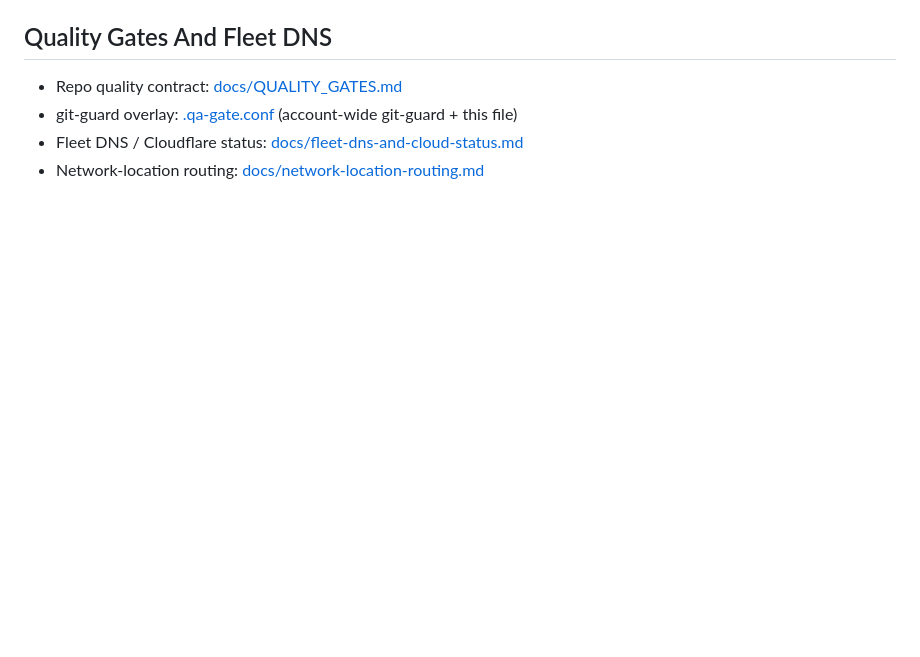
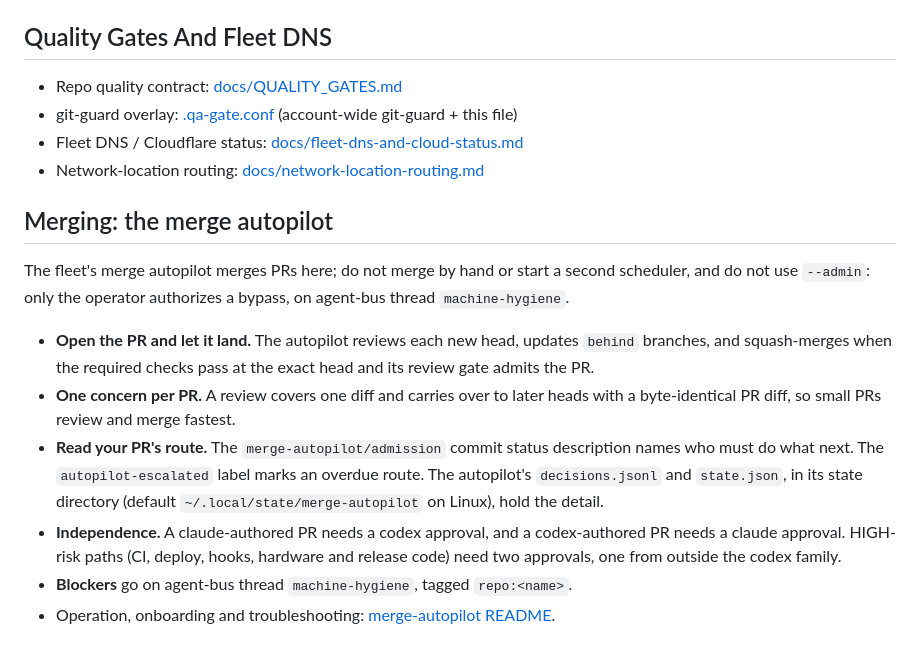
Before and after one commit to David-Martel/agent-hub, a Markdown page: AGENTS.md, the part around the change. Drawn GitHub-style; blank space fills up the shorter version.

```diff
--- a/AGENTS.md
+++ b/AGENTS.md
@@ -120,3 +120,20 @@ Jules (Google's async coding agent) reads this file. It runs in a Google-hosted
 - git-guard overlay: [.qa-gate.conf](./.qa-gate.conf) (account-wide git-guard + this file)
 - Fleet DNS / Cloudflare status: [docs/fleet-dns-and-cloud-status.md](./docs/fleet-dns-and-cloud-status.md)
 - Network-location routing: [docs/network-location-routing.md](./docs/network-location-routing.md)
+
+## Merging: the merge autopilot
+
+The fleet's merge autopilot merges PRs here; do not merge by hand or start a second scheduler, and do not use `--admin`:
+only the operator authorizes a bypass, on agent-bus thread `machine-hygiene`.
+
+- **Open the PR and let it land.** The autopilot reviews each new head, updates `behind` branches, and squash-merges
+  when the required checks pass at the exact head and its review gate admits the PR.
+- **One concern per PR.** A review covers one diff and carries over to later heads with a byte-identical PR diff, so
+  small PRs review and merge fastest.
+- **Read your PR's route.** The `merge-autopilot/admission` commit status description names who must do what next. The
+  `autopilot-escalated` label marks an overdue route. The autopilot's `decisions.jsonl` and `state.json`, in its state
+  directory (default `~/.local/state/merge-autopilot` on Linux), hold the detail.
+- **Independence.** A claude-authored PR needs a codex approval, and a codex-authored PR needs a claude approval.
+  HIGH-risk paths (CI, deploy, hooks, hardware and release code) need two approvals, one from outside the codex family.
+- **Blockers** go on agent-bus thread `machine-hygiene`, tagged `repo:<name>`.
+- Operation, onboarding and troubleshooting: [merge-autopilot README](https://github.com/David-Martel/vigil-utils/blob/main/tools/merge-autopilot/README.md).
```
Also changed, not shown: CLAUDE.md (+17 -0 lines).
